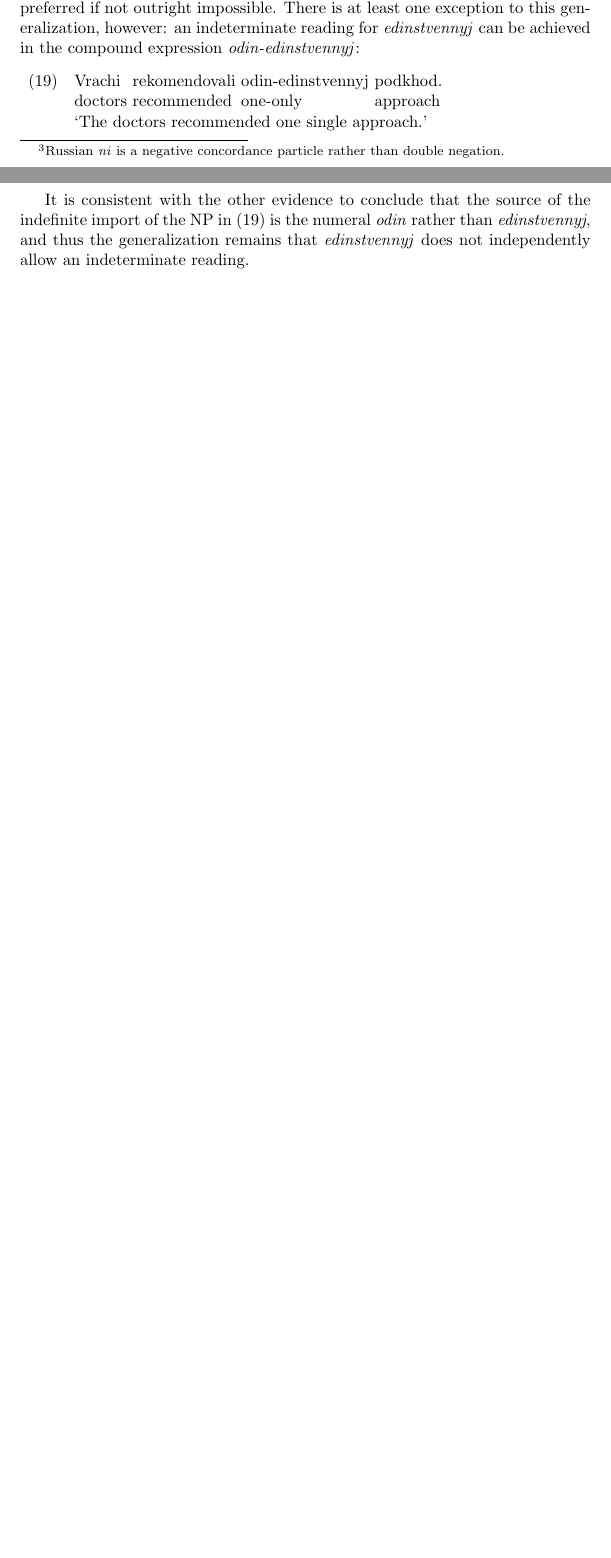
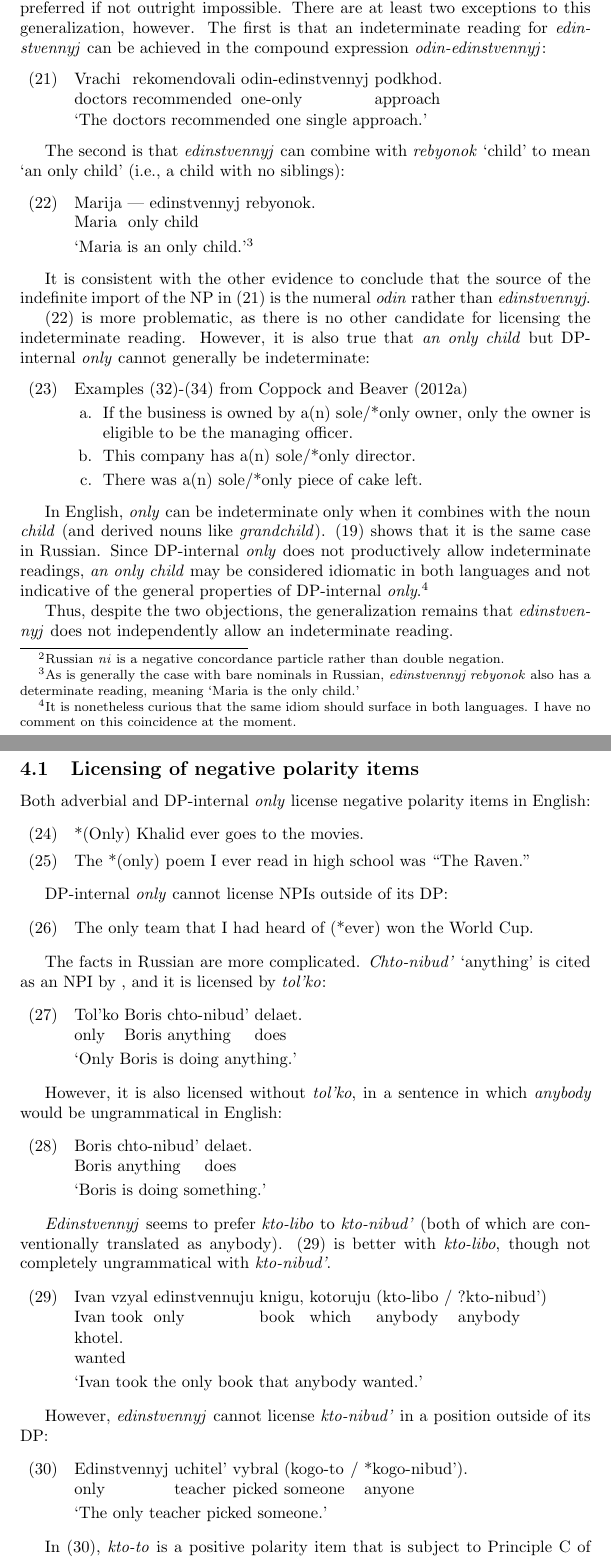
Before and after one commit to iafisher/ling399, a LaTeX thesis (thesis.tex): two parts of pages 6 and 7 of 8 before the commit and two parts of pages 7 and 8 of 10 after it, joined at a grey line, cut so that both start at the same text, the shorter picture padded with empty space. Compiled offline with pdfLaTeX; a missing bibliography style is replaced by a similar one.

Commit message:
More work on Draft 1

```diff
--- a/thesis.tex
+++ b/thesis.tex
@@ -188,7 +206,7 @@ In (\ref{not-a-sole}), another example of indefinite \textit{sole} in English, t
 	\glt `Not a sole person came.'\footnote{Russian \textit{ni} is a negative concordance particle rather than double negation.}
 \end{exe}
 
-(\ref{sole-director}) and (\ref{not-a-sole}) indicate that indeterminate readings for \textit{edinstvennyj} are dispreferred if not outright impossible. There is at least one exception to this generalization, however: an indeterminate reading for \textit{edinstvennyj} can be achieved in the compound expression \textit{odin-edinstvennyj}:
+(\ref{sole-director}) and (\ref{not-a-sole}) indicate that indeterminate readings for \textit{edinstvennyj} are dispreferred if not outright impossible. There are at least two exceptions to this generalization, however. The first is that an indeterminate reading for \textit{edinstvennyj} can be achieved in the compound expression \textit{odin-edinstvennyj}:
 
 \begin{exe}
 	\ex \label{odin-edinstvennyj} \gll Vrachi rekomendovali odin-edinstvennyj podkhod.\\
@@ -196,7 +214,82 @@ In (\ref{not-a-sole}), another example of indefinite \textit{sole} in English, t
 	`The doctors recommended one single approach.'
 \end{exe}
 
-It is consistent with the other evidence to conclude that the source of the indefinite import of the NP in (\ref{odin-edinstvennyj}) is the numeral \textit{odin} rather than \textit{edinstvennyj}, and thus the generalization remains that \textit{edinstvennyj} does not independently allow an indeterminate reading.
+The second is that \textit{edinstvennyj} can combine with \textit{rebyonok} `child' to mean `an only child' (i.e., a child with no siblings):
+
+\begin{exe}
+	\ex \label{only-child-ru} Marija --- edinstvennyj rebyonok.\\
+	Maria {} only child
+	\glt `Maria is an only child.'\footnote{As is generally the case with bare nominals in Russian, \textit{edinstvennyj rebyonok} also has a determinate reading, meaning `Maria is the only child.'}
+\end{exe}
+
+It is consistent with the other evidence to conclude that the source of the indefinite import of the NP in (\ref{odin-edinstvennyj}) is the numeral \textit{odin} rather than \textit{edinstvennyj}.
+
+(\ref{only-child-ru}) is more problematic, as there is no other candidate for licensing the indeterminate reading. However, it is also true that \textit{an only child} but DP-internal \textit{only} cannot generally be indeterminate:
+
+% TODO: Note though that 'edinstvennyj rebyonok' is only indeterminate insofar as other predicative DPs are indeterminate.
+
+\begin{exe}
+	\ex Examples (32)-(34) from \citet{cb2012a} \begin{xlist}
+		\ex If the business is owned by a(n) sole/*only owner, only the owner is eligible to be the managing officer.
+		\ex This company has a(n) sole/*only director.
+		\ex There was a(n) sole/*only piece of cake left.
+	\end{xlist}
+\end{exe}
+
+In English, \textit{only} can be indeterminate only when it combines with the noun \textit{child} (and derived nouns like \textit{grandchild}). (\ref{sole-director}) shows that it is the same case in Russian. Since DP-internal \textit{only} does not productively allow indeterminate readings, \textit{an only child} may be considered idiomatic in both languages and not indicative of the general properties of DP-internal \textit{only}.\footnote{It is nonetheless curious that the same idiom should surface in both languages. I have no comment on this coincidence at the moment.}
+
+Thus, despite the two objections, the generalization remains that \textit{edinstvennyj} does not independently allow an indeterminate reading.
+
+\subsection{Licensing of negative polarity items}
+Both adverbial and DP-internal \textit{only} license negative polarity items in English:
+
+\begin{exe}
+	\ex *(Only) Khalid ever goes to the movies.
+	\ex The *(only) poem I ever read in high school was ``The Raven.''
+\end{exe}
+
+DP-internal \textit{only} cannot license NPIs outside of its DP:
+
+\begin{exe}
+	\ex The only team that I had heard of (*ever) won the World Cup.
+\end{exe}
+
+The facts in Russian are more complicated. \textit{Chto-nibud'} `anything' is cited as an NPI by \citet{}, and it is licensed by \textit{tol'ko}:
+
+\begin{exe}
+	\ex \gll Tol'ko Boris chto-nibud' delaet.\\
+	only Boris anything does\\
+	\glt `Only Boris is doing anything.'
+\end{exe}
+
+However, it is also licensed without \textit{tol'ko}, in a sentence in which \textit{anybody} would be ungrammatical in English:
+
+\begin{exe}
+	\ex \label{nibud-no-polarity} \gll Boris chto-nibud' delaet.\\
+	Boris anything does\\
+	\glt `Boris is doing something.' % TODO: This might not be the best translation of the sentence.
+\end{exe}
+
+\textit{Edinstvennyj} seems to prefer \textit{kto-libo} to \textit{kto-nibud'} (both of which are conventionally translated as anybody). (\ref{libo-vs-nibud}) is better with \textit{kto-libo}, though not completely ungrammatical with \textit{kto-nibud'}.
+
+\begin{exe}
+	\ex \label{libo-vs-nibud} \gll Ivan vzyal edinstvennuju knigu, kotoruju (kto-libo / ?kto-nibud') khotel.\\
+	Ivan took only book which anybody {} anybody wanted\\
+	\glt `Ivan took the only book that anybody wanted.'
+\end{exe}
+
+However, \textit{edinstvennyj} cannot license \textit{kto-nibud'} in a position outside of its DP:
+
+\begin{exe}
+	\ex \label{nibud-out-of-dp} \gll Edinstvennyj uchitel' vybral (kogo-to / *kogo-nibud').\\
+	only teacher picked someone {} anyone\\
+	\glt `The only teacher picked someone.'
+\end{exe}
+
+In (\ref{nibud-out-of-dp}), \textit{kto-to}	is a positive polarity item that is subject to Principle C of the Binding Theory \citep{russneg}.\footnote{The morphemes \textit{to}, \textit{nibud'} and \textit{libo} are suffixes which may attach to a number of pronouns, including \textit{chto} `what' (\textit{chto-to}, \textit{chto-nibud'}, \textit{chto-libo}) and \textit{kto} `who' (\textit{kto-to}, \textit{kto-nibud'}, \textit{kto-libo}). Only the underlying pronoun takes case endings, hence forms like \textit{kogo-to}, the genitive and accusative declension of \textit{kto-to}.}
+
+The ungrammaticality of (\ref{nibud-out-of-dp}) suggests that, despite (\ref{nibud-no-polarity}), \textit{}
+
 
 \section{Summary and further research \label{sec:conclusion}}
 The Russian data reviewed in this paper argues for three main positions: that there is a possibility of adverbial and DP-internal \textit{only} being different lexical items in English; that anti-uniqueness effects exist in Russian, but not in (all) argumental positions; and that \textit{edinstvennyj} requires a determinate interpretation.
```
Also changed, not shown: thesis.bib (+10 -0 lines), thesis.tex (46 more changed lines).
